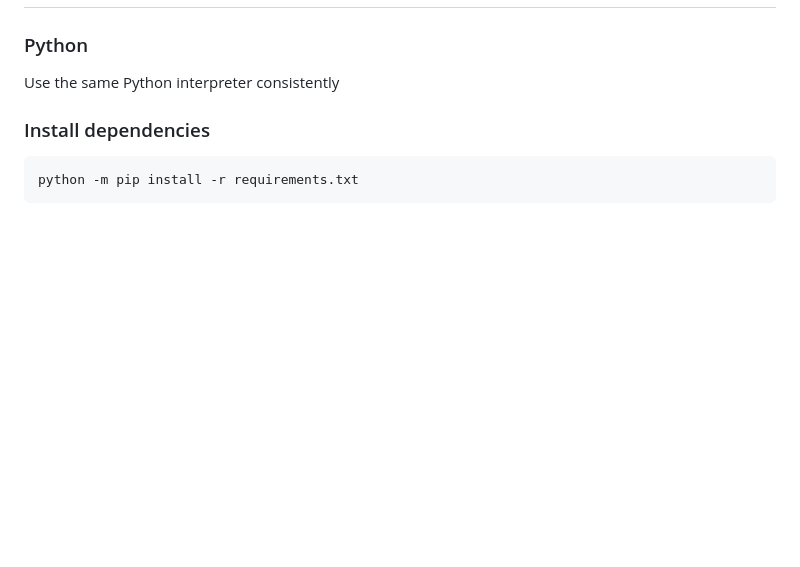
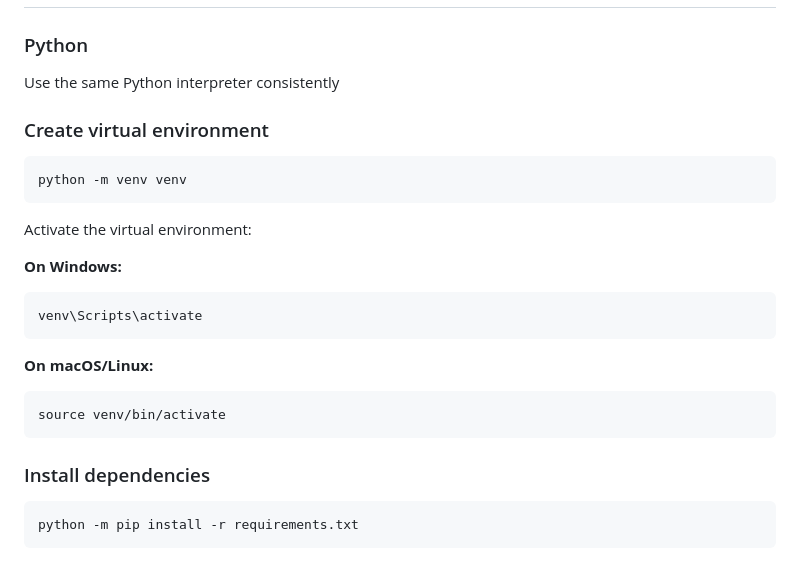
Before and after one commit to Aman-k-s/BIS-RAG, a Markdown page: README.md, the part around the change. Rendered like a GitHub page; blank space fills up the shorter version.

Commit message:
add venv step

````diff
--- a/README.md
+++ b/README.md
@@ -106,6 +106,23 @@ Important safety rules:
 ### Python
 
 Use the same Python interpreter consistently
+
+### Create virtual environment
+```bash
+python -m venv venv
+```
+
+Activate the virtual environment:
+
+**On Windows:**
+```bash
+venv\Scripts\activate
+```
+
+**On macOS/Linux:**
+```bash
+source venv/bin/activate
+```
 
 ### Install dependencies
 ```bash
````
